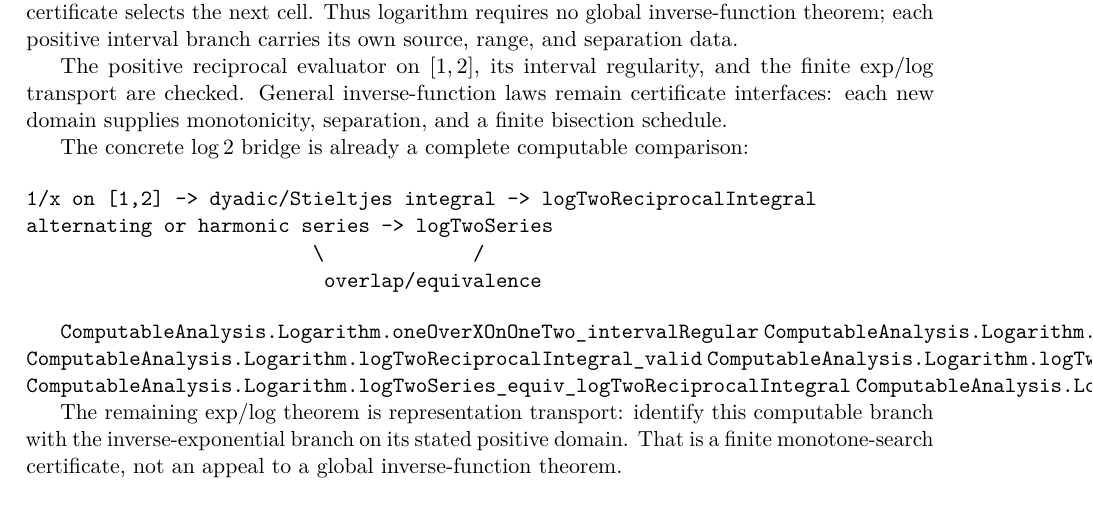
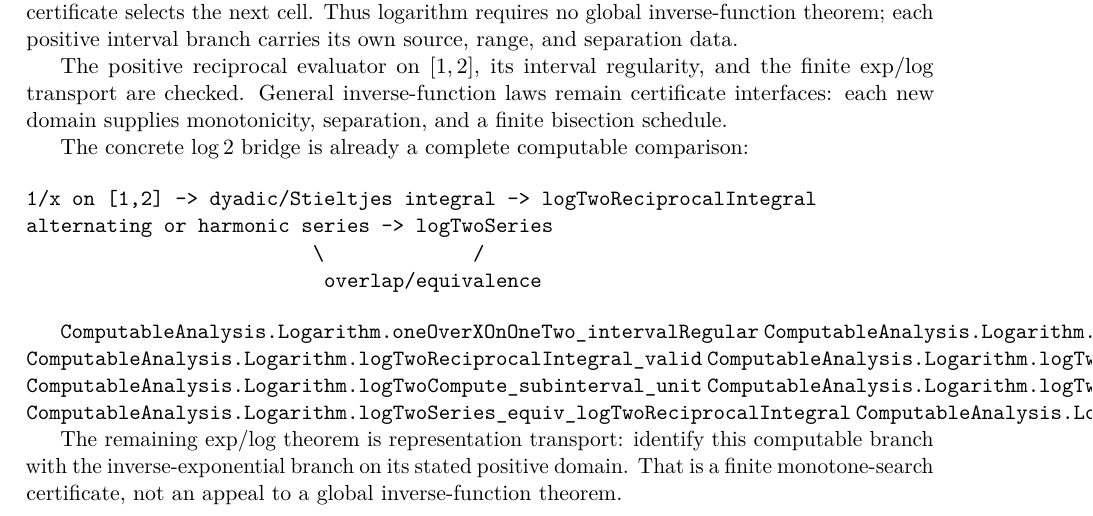
Before and after one commit to liuyao12/computable-analysis, a LaTeX thesis (blueprint/src/web.tex, which reads blueprint/src/05-exponential-logarithm.tex): part of page 47 of 57, cut so that both start at the same text. Compiled offline with pdfLaTeX.

Commit message:
Add finite unit-domain invariant for logarithm boxes

```diff
--- a/blueprint/src/05-exponential-logarithm.tex
+++ b/blueprint/src/05-exponential-logarithm.tex
@@ -195,6 +195,8 @@ alternating or harmonic series -> logTwoSeries
 \lean{ComputableAnalysis.Logarithm.oneOverXOnOneTwo_epsilonDeltaContinuous}
 \lean{ComputableAnalysis.Logarithm.logTwoReciprocalIntegral_valid}
 \lean{ComputableAnalysis.Logarithm.logTwoSeries_valid}
+\lean{ComputableAnalysis.Logarithm.logTwoCompute_subinterval_unit}
+\lean{ComputableAnalysis.Logarithm.logTwoSeries_compute_subinterval_unit}
 \lean{ComputableAnalysis.Logarithm.logTwoSeries_equiv_logTwoReciprocalIntegral}
 \lean{ComputableAnalysis.Logarithm.logTwoSquareMesh_substitution_identity}
 \leanok
```
Also changed, not shown: 1 other file.
